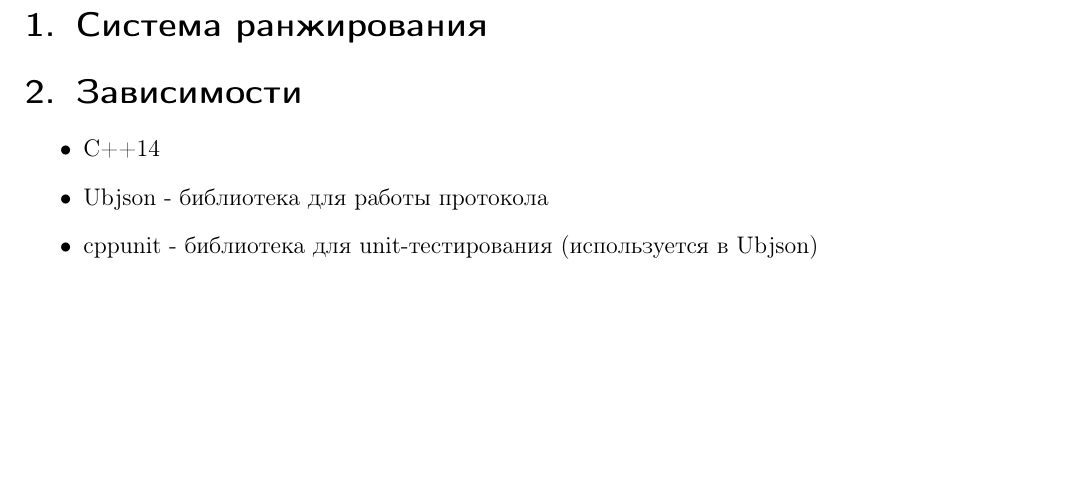
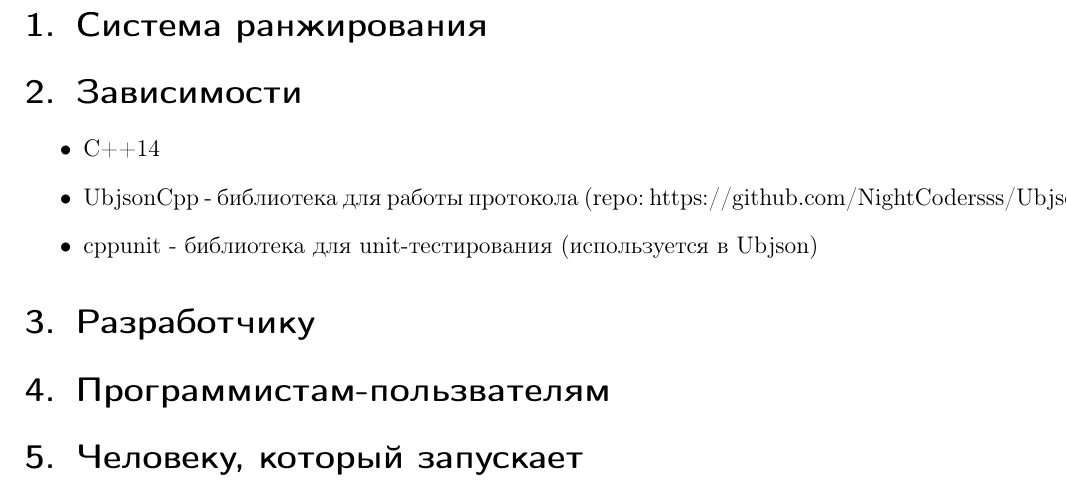
Before and after one commit to NightCodersss/RankingSystem, a LaTeX document (README.tex): part of the page, cut so that both start at the same text, the shorter picture padded with empty space. Compiled offline with pdfLaTeX.

Commit message:
updated readme

```diff
--- a/README.tex
+++ b/README.tex
@@ -15,8 +15,15 @@
 
 \begin{itemize}
     \item C++14
-    \item Ubjson  - библиотека для работы протокола
+    \item UbjsonCpp  - библиотека для работы протокола (repo: https://github.com/NightCodersss/UbjsonCpp)
     \item cppunit - библиотека для unit-тестирования (используется в Ubjson)
 \end{itemize}
 
+\section{Разработчику}
+
+
+\section{Программистам-пользвателям}
+
+\section{Человеку, который запускает}
+
 \end{document}
```
Also changed, not shown: README.md, README.pdf.
